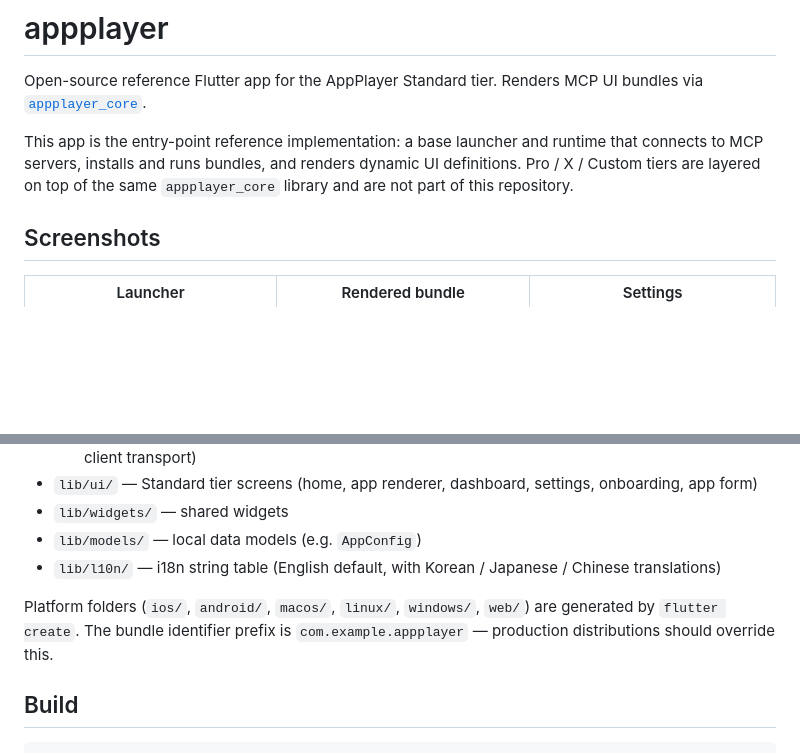
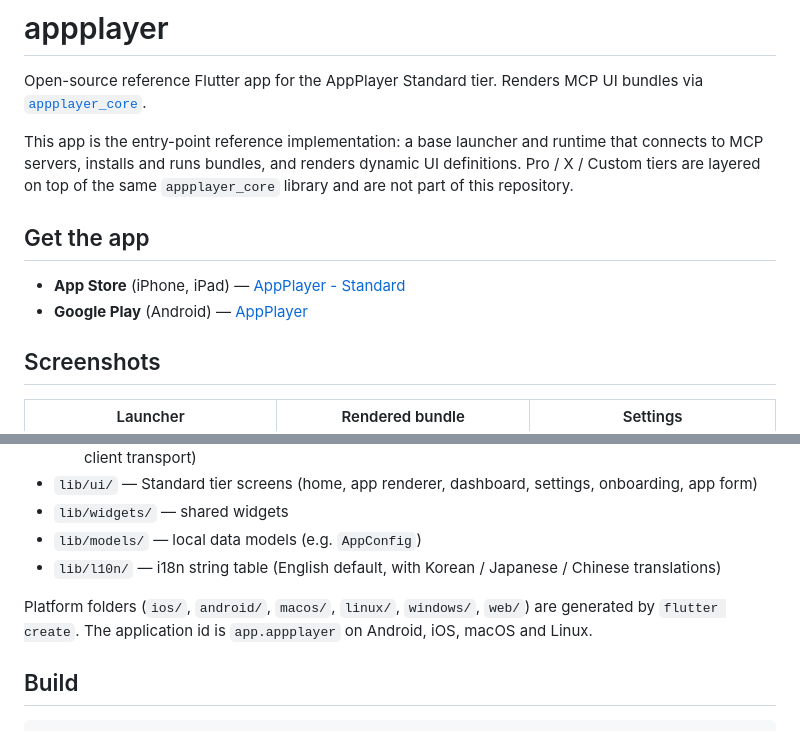
Before and after one commit to app-appplayer/appplayer, a Markdown page: README.md, 2 parts joined by grey strips. Rendered like a GitHub page; blank space fills up the shorter version.

Commit message:
README: store links; application id

```diff
--- a/README.md
+++ b/README.md
@@ -3,6 +3,11 @@
 Open-source reference Flutter app for the AppPlayer Standard tier. Renders MCP UI bundles via [`appplayer_core`](https://pub.dev/packages/appplayer_core).
 
 This app is the entry-point reference implementation: a base launcher and runtime that connects to MCP servers, installs and runs bundles, and renders dynamic UI definitions. Pro / X / Custom tiers are layered on top of the same `appplayer_core` library and are not part of this repository.
+
+## Get the app
+
+- **App Store** (iPhone, iPad) — [AppPlayer - Standard](https://apps.apple.com/us/app/appplayer-standard/id6822639419)
+- **Google Play** (Android) — [AppPlayer](https://play.google.com/store/apps/details?id=app.appplayer)
 
 ## Screenshots
 
@@ -35,7 +40,7 @@ This app is the entry-point reference implementation: a base launcher and runtim
 - `lib/models/` — local data models (e.g. `AppConfig`)
 - `lib/l10n/` — i18n string table (English default, with Korean / Japanese / Chinese translations)
 
-Platform folders (`ios/`, `android/`, `macos/`, `linux/`, `windows/`, `web/`) are generated by `flutter create`. The bundle identifier prefix is `com.example.appplayer` — production distributions should override this.
+Platform folders (`ios/`, `android/`, `macos/`, `linux/`, `windows/`, `web/`) are generated by `flutter create`. The application id is `app.appplayer` on Android, iOS, macOS and Linux.
 
 ## Build
 
```
